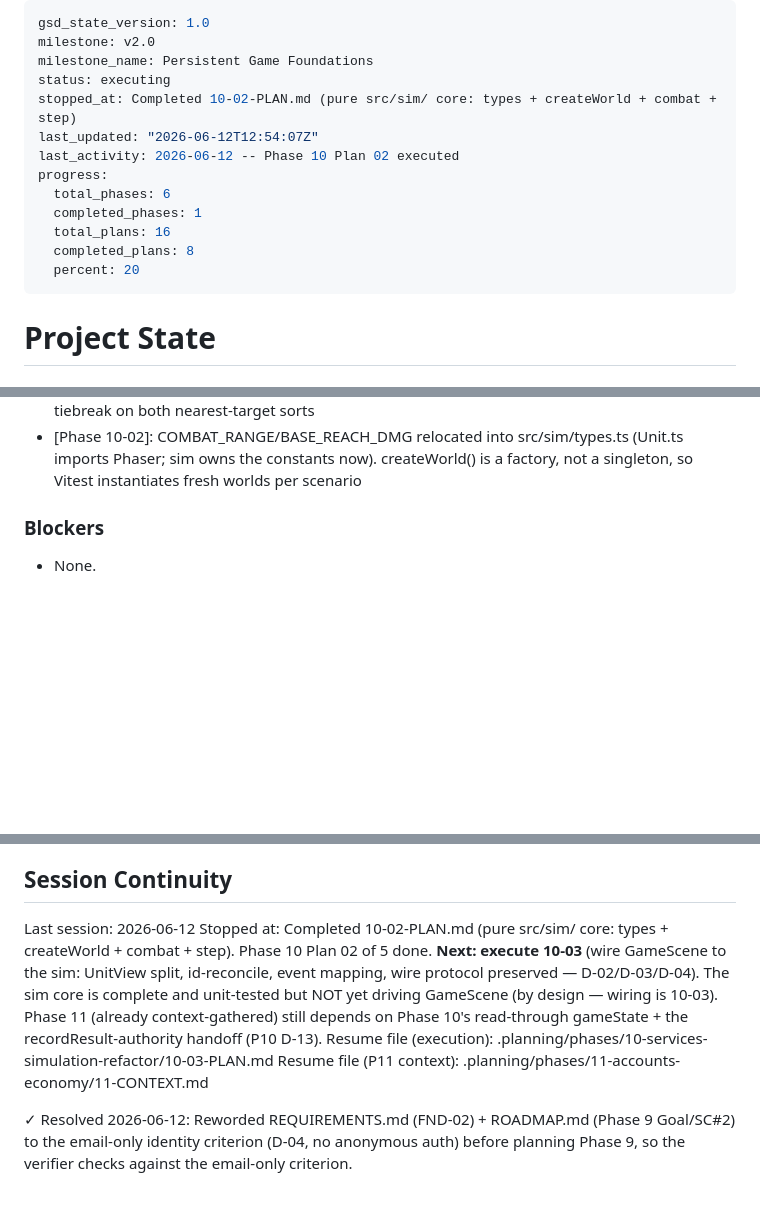
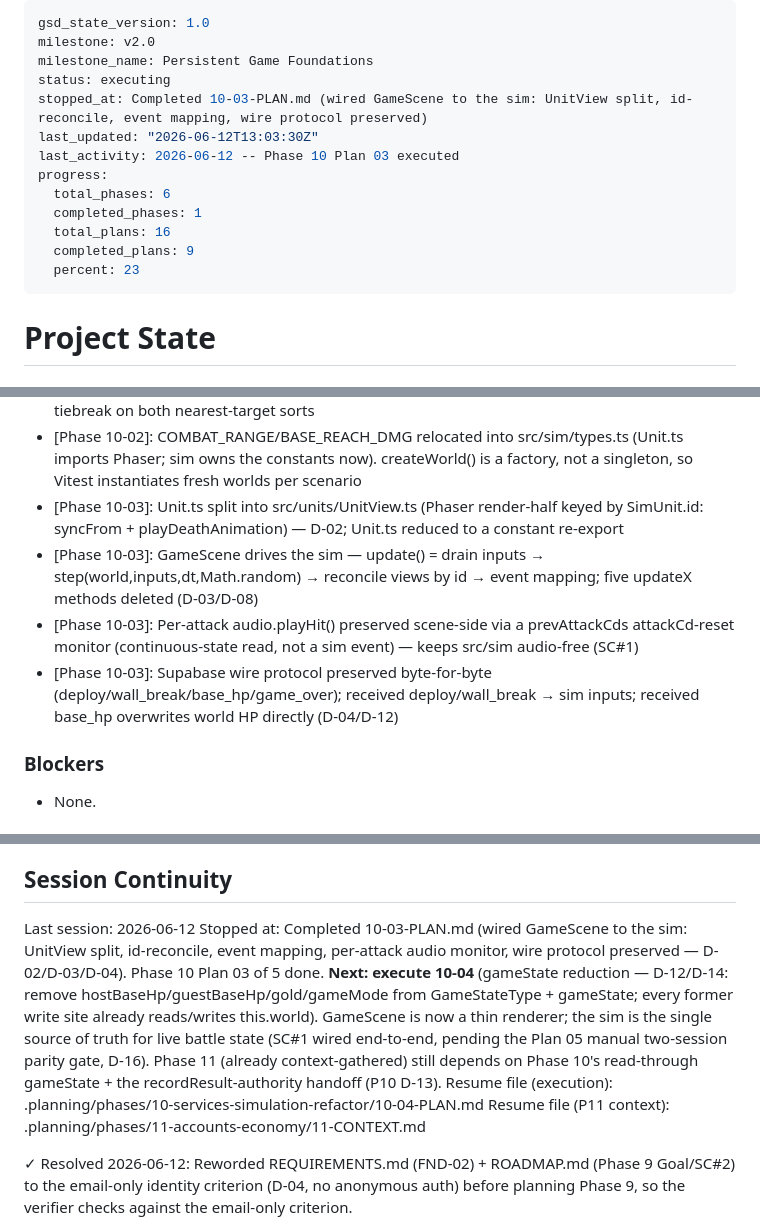
Before and after one commit to LiamMcIntyre-Stratyge/path_raiders, a Markdown page: .planning/STATE.md, 3 parts joined by grey strips. GitHub-like rendering; blank space fills up the shorter version.

Commit message:
docs(10-03): complete GameScene-sim wiring plan
- Add 10-03-SUMMARY.md (UnitView split + sim-driven GameScene + reconcile
  + per-attack audio monitor + wire protocol preserved)
- Advance STATE.md to 9/16 plans (Phase 10: 3/5); record metrics + decisions
- Mark 10-03-PLAN.md complete in ROADMAP.md

```diff
--- a/.planning/STATE.md
+++ b/.planning/STATE.md
@@ -3,15 +3,15 @@ gsd_state_version: 1.0
 milestone: v2.0
 milestone_name: Persistent Game Foundations
 status: executing
-stopped_at: Completed 10-02-PLAN.md (pure src/sim/ core: types + createWorld + combat + step)
-last_updated: "2026-06-12T12:54:07Z"
-last_activity: 2026-06-12 -- Phase 10 Plan 02 executed
+stopped_at: Completed 10-03-PLAN.md (wired GameScene to the sim: UnitView split, id-reconcile, event mapping, wire protocol preserved)
+last_updated: "2026-06-12T13:03:30Z"
+last_activity: 2026-06-12 -- Phase 10 Plan 03 executed
 progress:
   total_phases: 6
   completed_phases: 1
   total_plans: 16
-  completed_plans: 8
-  percent: 20
+  completed_plans: 9
+  percent: 23
 ---
 
 # Project State
@@ -53,6 +53,10 @@ Open follow-ups (non-blocking, by design):
 - [Phase 10-01]: Side/faction resolution centralized into one pure src/lib/sideHelper.ts (resolveSide + opponentFaction); FC color table de-duplicated into TowerView (D-11)
 - [Phase 10-02]: Pure src/sim/ core (types/world/combat/step) — zero Phaser/Supabase/gameState imports (D-01); single step(world, inputs, dt, rng=Math.random) tick entry (D-08); injected rng with the only sim RNG being practice-AI spawning (D-06); D-07 id-tiebreak on both nearest-target sorts
 - [Phase 10-02]: COMBAT_RANGE/BASE_REACH_DMG relocated into src/sim/types.ts (Unit.ts imports Phaser; sim owns the constants now). createWorld() is a factory, not a singleton, so Vitest instantiates fresh worlds per scenario
+- [Phase 10-03]: Unit.ts split into src/units/UnitView.ts (Phaser render-half keyed by SimUnit.id: syncFrom + playDeathAnimation) — D-02; Unit.ts reduced to a constant re-export
+- [Phase 10-03]: GameScene drives the sim — update() = drain inputs → step(world,inputs,dt,Math.random) → reconcile views by id → event mapping; five updateX methods deleted (D-03/D-08)
+- [Phase 10-03]: Per-attack audio.playHit() preserved scene-side via a prevAttackCds attackCd-reset monitor (continuous-state read, not a sim event) — keeps src/sim audio-free (SC#1)
+- [Phase 10-03]: Supabase wire protocol preserved byte-for-byte (deploy/wall_break/base_hp/game_over); received deploy/wall_break → sim inputs; received base_hp overwrites world HP directly (D-04/D-12)
 
 ### Blockers
 
@@ -74,13 +78,15 @@ Open follow-ups (non-blocking, by design):
 ## Session Continuity
 
 Last session: 2026-06-12
-Stopped at: Completed 10-02-PLAN.md (pure src/sim/ core: types + createWorld + combat + step).
-Phase 10 Plan 02 of 5 done. **Next: execute 10-03** (wire GameScene to the sim: UnitView
-split, id-reconcile, event mapping, wire protocol preserved — D-02/D-03/D-04). The sim core
-is complete and unit-tested but NOT yet driving GameScene (by design — wiring is 10-03).
-Phase 11 (already context-gathered) still depends on Phase 10's read-through gameState +
-the recordResult-authority handoff (P10 D-13).
-Resume file (execution): .planning/phases/10-services-simulation-refactor/10-03-PLAN.md
+Stopped at: Completed 10-03-PLAN.md (wired GameScene to the sim: UnitView split, id-reconcile,
+event mapping, per-attack audio monitor, wire protocol preserved — D-02/D-03/D-04).
+Phase 10 Plan 03 of 5 done. **Next: execute 10-04** (gameState reduction — D-12/D-14: remove
+hostBaseHp/guestBaseHp/gold/gameMode from GameStateType + gameState; every former write site
+already reads/writes this.world). GameScene is now a thin renderer; the sim is the single
+source of truth for live battle state (SC#1 wired end-to-end, pending the Plan 05 manual
+two-session parity gate, D-16). Phase 11 (already context-gathered) still depends on Phase
+10's read-through gameState + the recordResult-authority handoff (P10 D-13).
+Resume file (execution): .planning/phases/10-services-simulation-refactor/10-04-PLAN.md
 Resume file (P11 context): .planning/phases/11-accounts-economy/11-CONTEXT.md
 
 ✓ Resolved 2026-06-12: Reworded REQUIREMENTS.md (FND-02) + ROADMAP.md (Phase 9 Goal/SC#2)
```
Also changed, not shown: other parts of .planning/STATE.md (+5 -4 lines), .planning/ROADMAP.md (+1 -1 lines), 1 other file.
